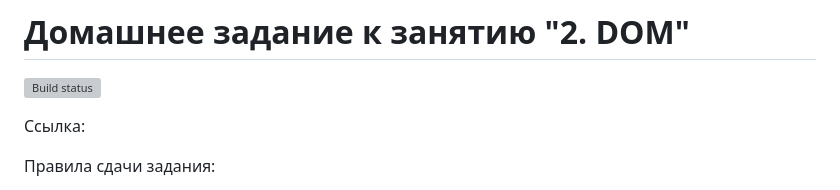
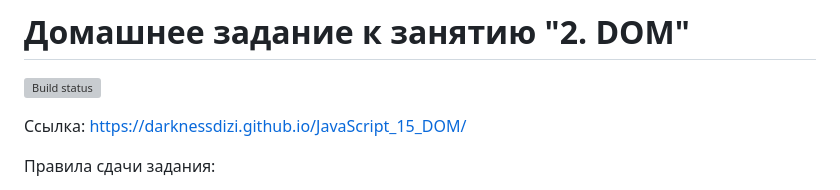
Before and after one commit to darknessdizi/JavaScript_15_DOM, a Markdown page: README.md, the part around the change. Rendered like a GitHub page; grey boxes are pictures that could not be loaded.

Commit message:
Добавлена ссылка на сайт

```diff
--- a/README.md
+++ b/README.md
@@ -2,7 +2,7 @@
 
 [![Build status](https://ci.appveyor.com/api/projects/status/v78vaj7bnxs81cve?svg=true)](https://ci.appveyor.com/project/darknessdizi/javascript-15-dom)
 
-Ссылка:
+Ссылка: https://darknessdizi.github.io/JavaScript_15_DOM/
 
 Правила сдачи задания:
 
```
